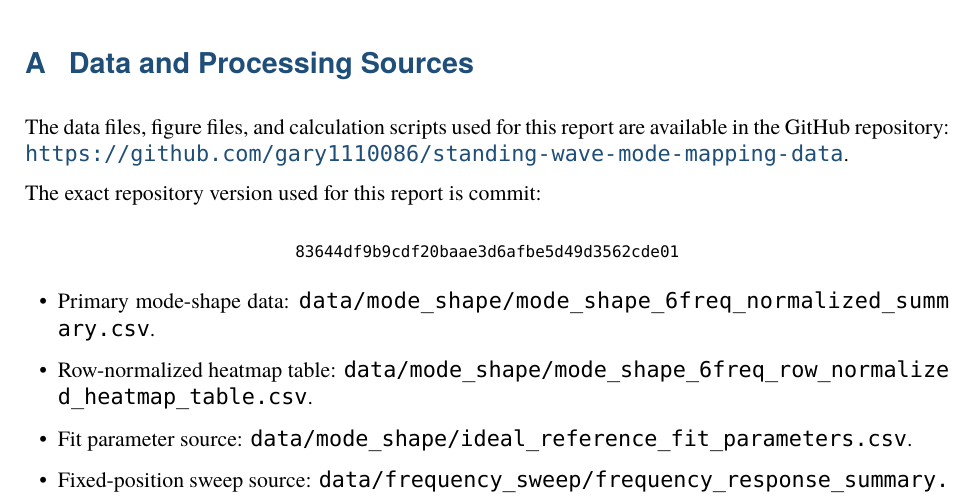
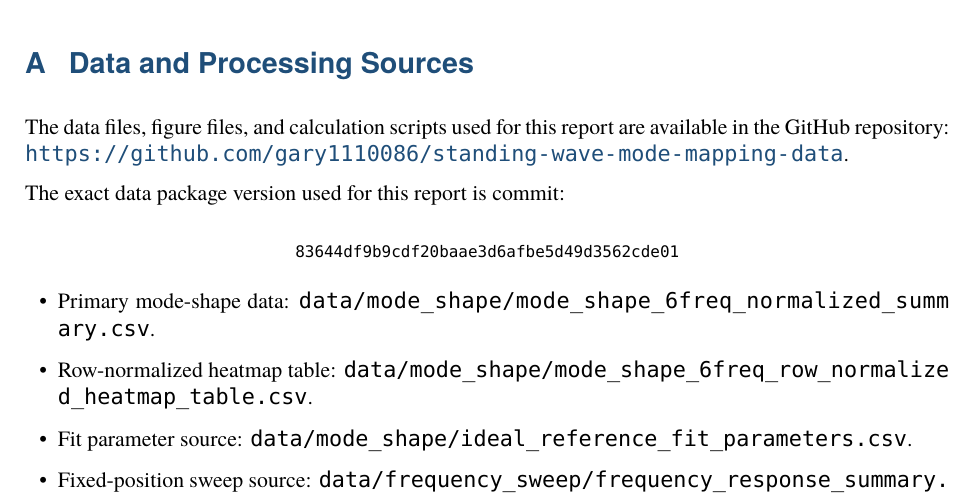
Before and after one commit to gary1110086/standing-wave-mode-mapping-data, a LaTeX paper (report/main.tex): part of page 14 of 14, cut so that both start at the same text. Compiled offline with LuaLaTeX; a missing font is replaced by an installed copy or a similar font.

Commit message:
Clarify data package commit reference

```diff
--- a/report/main.tex
+++ b/report/main.tex
@@ -444,7 +444,7 @@ The experiment supports the formation of standing-wave-like acoustic pressure pa
 The data files, figure files, and calculation scripts used for this report are available in the GitHub repository:
 \url{https://github.com/gary1110086/standing-wave-mode-mapping-data}.
 
-The exact repository version used for this report is commit:
+The exact data package version used for this report is commit:
 \begin{center}
 {\scriptsize\texttt{83644df9b9cdf20baae3d6afbe5d49d3562cde01}}
 \end{center}
```
